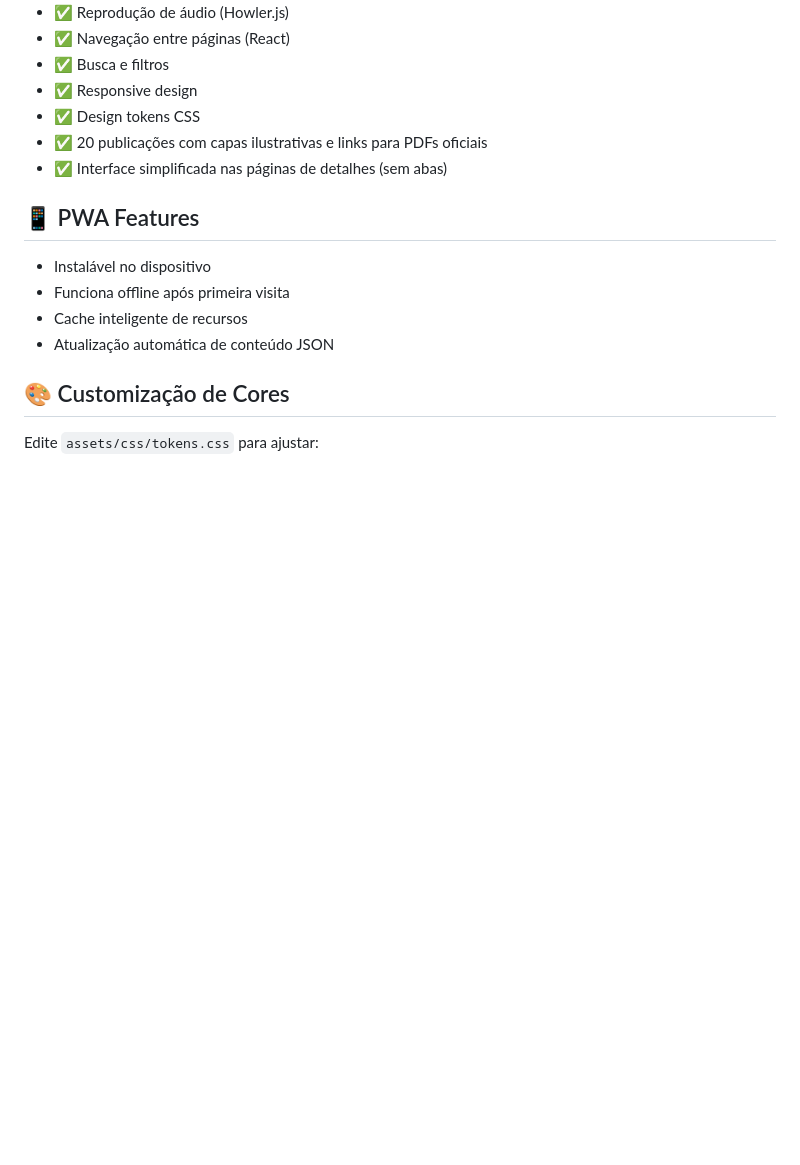
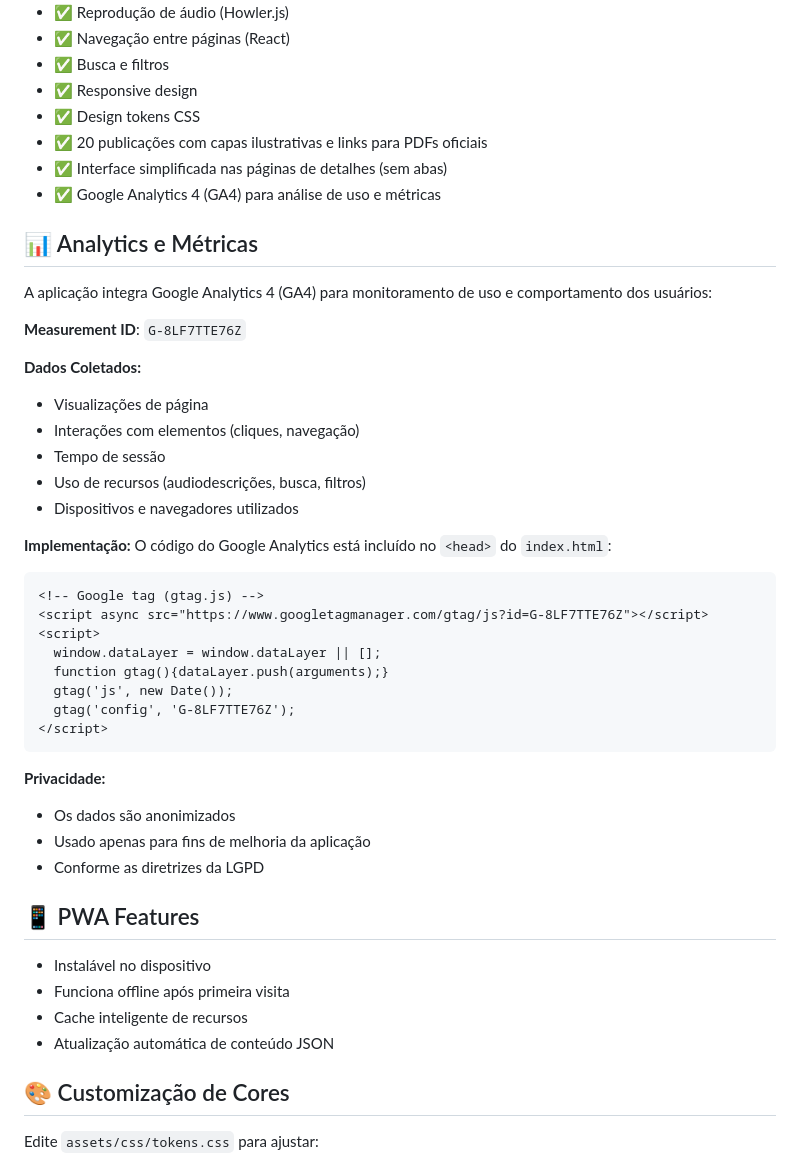
Before and after one commit to bacanapps/biblioteca, a Markdown page: README.md, the part around the change. GitHub-like rendering; blank space fills up the shorter version.

Commit message:
Update documentation for Google Analytics integration
Added comprehensive documentation about GA4 integration in README.md and changelog entry in CHANGES.md.

🤖 Generated with [Claude Code](https://claude.com/claude-code)

Co-Authored-By: Claude <noreply@anthropic.com>

````diff
--- a/README.md
+++ b/README.md
@@ -210,6 +210,38 @@ Todas as publicações incluem:
 - ✅ Design tokens CSS
 - ✅ 20 publicações com capas ilustrativas e links para PDFs oficiais
 - ✅ Interface simplificada nas páginas de detalhes (sem abas)
+- ✅ Google Analytics 4 (GA4) para análise de uso e métricas
+
+## 📊 Analytics e Métricas
+
+A aplicação integra Google Analytics 4 (GA4) para monitoramento de uso e comportamento dos usuários:
+
+**Measurement ID**: `G-8LF7TTE76Z`
+
+**Dados Coletados:**
+- Visualizações de página
+- Interações com elementos (cliques, navegação)
+- Tempo de sessão
+- Uso de recursos (audiodescrições, busca, filtros)
+- Dispositivos e navegadores utilizados
+
+**Implementação:**
+O código do Google Analytics está incluído no `<head>` do `index.html`:
+```html
+<!-- Google tag (gtag.js) -->
+<script async src="https://www.googletagmanager.com/gtag/js?id=G-8LF7TTE76Z"></script>
+<script>
+  window.dataLayer = window.dataLayer || [];
+  function gtag(){dataLayer.push(arguments);}
+  gtag('js', new Date());
+  gtag('config', 'G-8LF7TTE76Z');
+</script>
+```
+
+**Privacidade:**
+- Os dados são anonimizados
+- Usado apenas para fins de melhoria da aplicação
+- Conforme as diretrizes da LGPD
 
 ## 📱 PWA Features
 
````
Also changed, not shown: CHANGES.md (+18 -0 lines).
